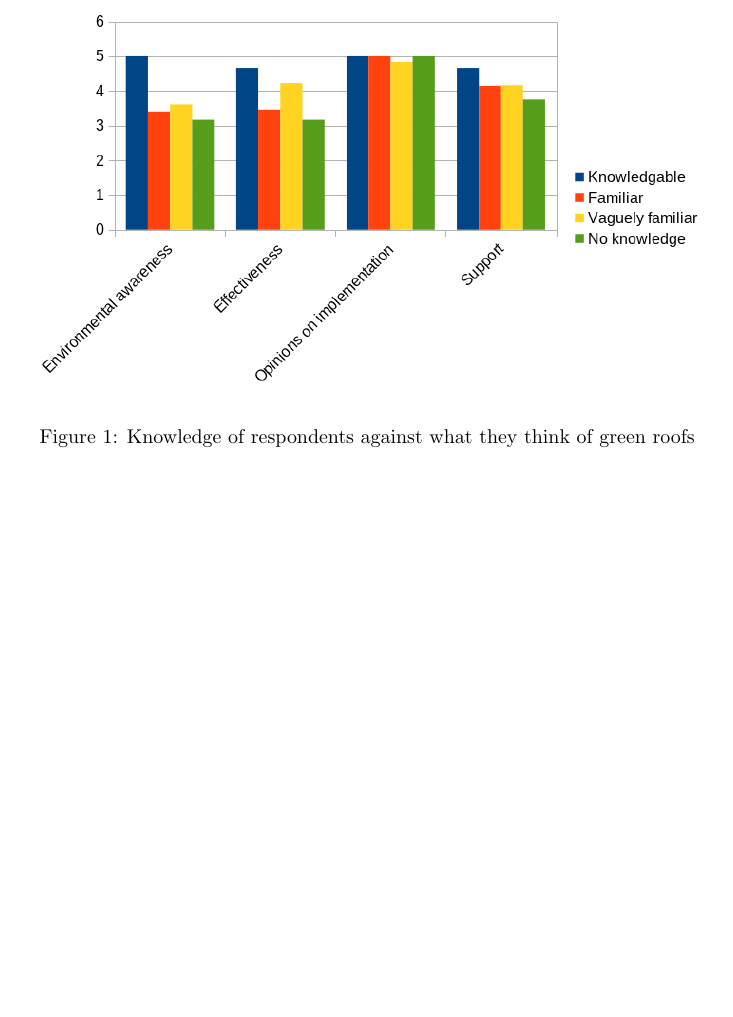
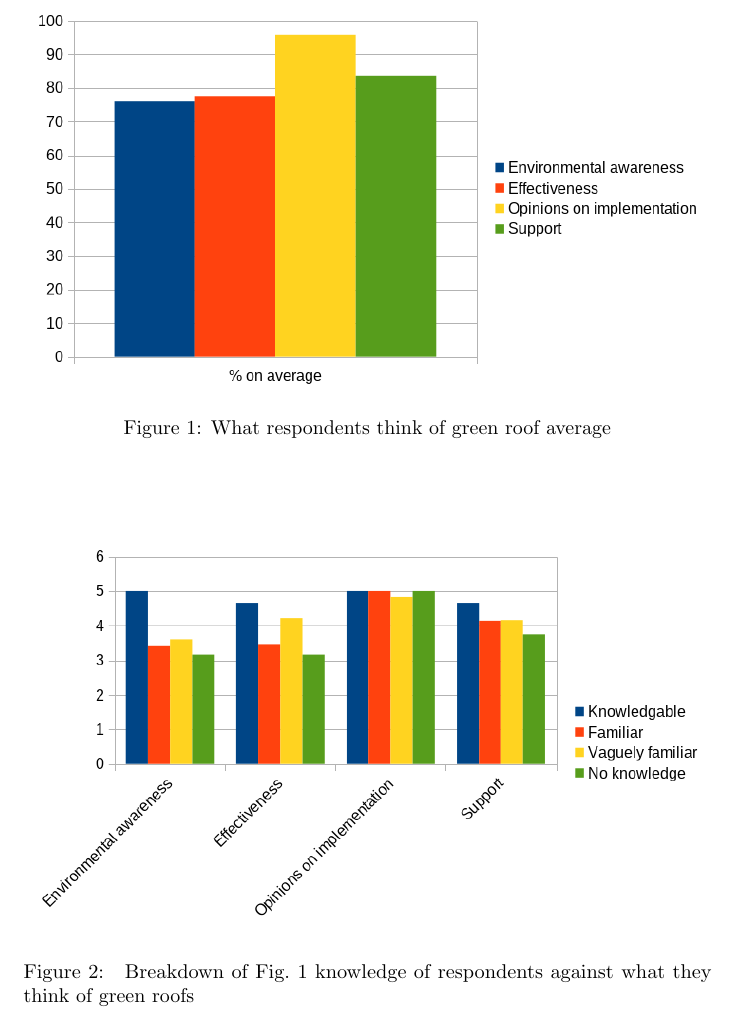
Before and after one commit to erratic-c-programmer/re-final-report, a LaTeX paper (final-report.tex): part of one column of page 7 of 10, cut at the place of the change, the shorter picture padded with empty space. Compiled offline with pdfLaTeX.

Commit message:
Added figure to paper

```diff
--- a/final-report.tex
+++ b/final-report.tex
@@ -214,5 +214,13 @@
   \subsection{Summary and results}
 
   \begin{figure*}
+    \includegraphics[width=\linewidth]{responses-ave.png}
+    \caption{What respondents think of green roof average}
+    \label{fig:surv-resp}
+  \end{figure*}
+
+  \begin{figure*}
     \includegraphics[width=\linewidth]{knowledge-opinions.png}
-    \caption{Knowledge of respondents against what they think of green roofs}
+    \caption{
+      Breakdown of \cref{fig:surv-resp} knowledge of respondents
+      against what they think of green roofs
```
Also changed, not shown: final-report.tex (10 more changed lines).
